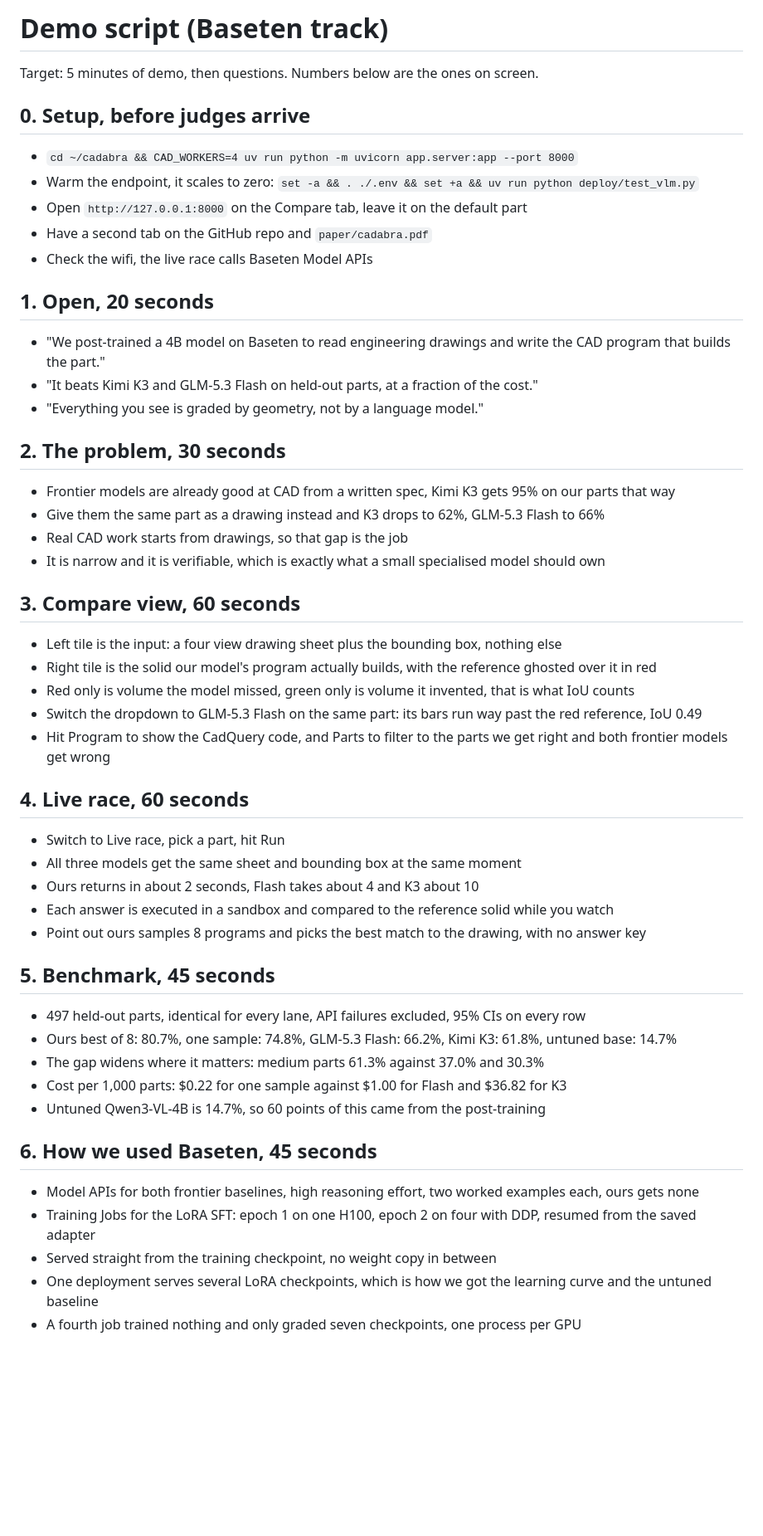
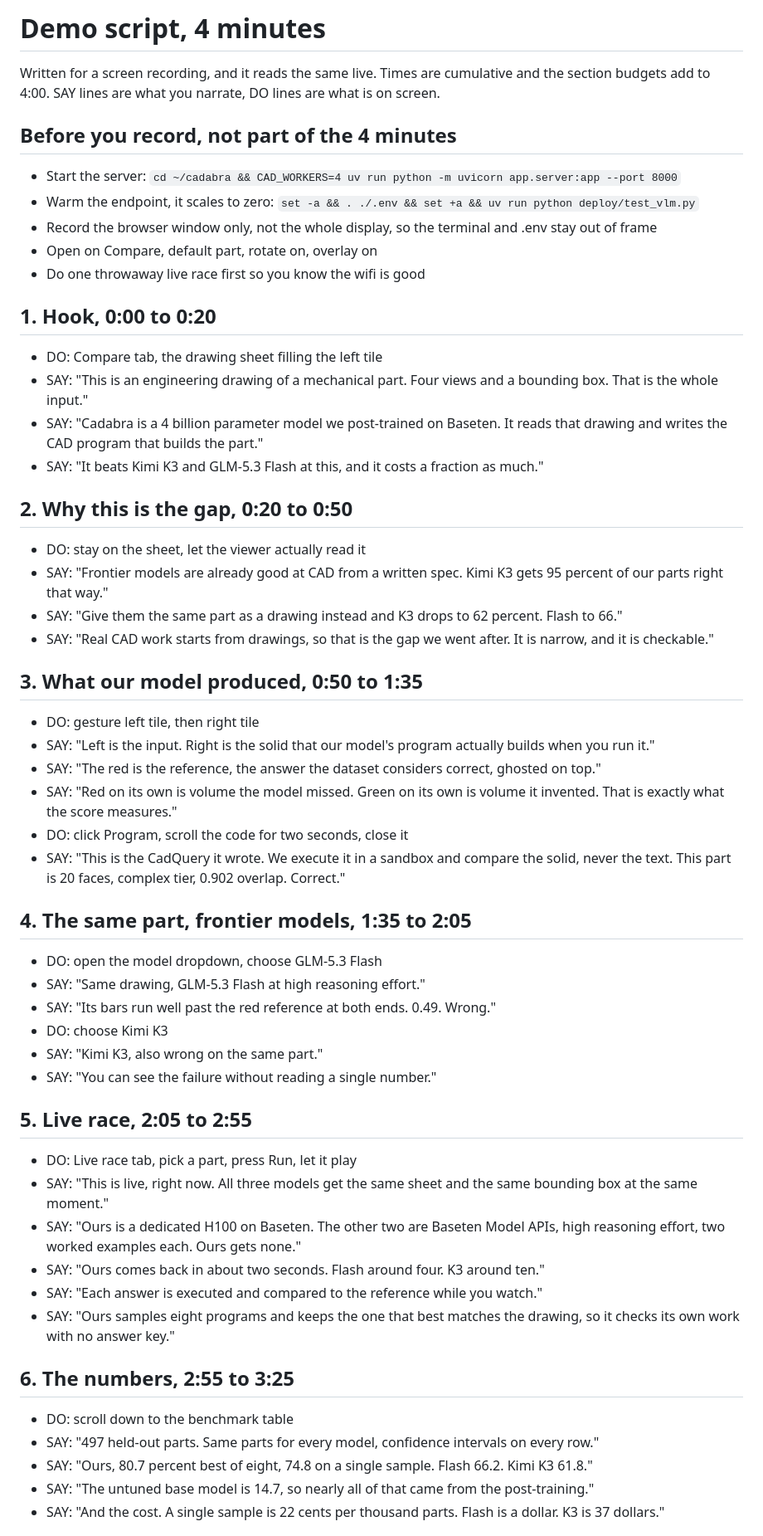
Before and after one commit to Damadimo/cadabra, a Markdown page: DEMO.md, the part around one of its changes. Shown at 83% size. GitHub-like rendering; blank space fills up the shorter version.

Commit message:
Demo script: a 4 minute cut for the recording
Co-Authored-By: Claude Opus 5 (1M context) <noreply@anthropic.com>

```diff
--- a/DEMO.md
+++ b/DEMO.md
@@ -1,50 +1,55 @@
-# Demo script (Baseten track)
+# Demo script, 4 minutes
 
-Target: 5 minutes of demo, then questions. Numbers below are the ones on screen.
+Written for a screen recording, and it reads the same live. Times are cumulative and the section budgets add to 4:00.
+SAY lines are what you narrate, DO lines are what is on screen.
 
-## 0. Setup, before judges arrive
-- `cd ~/cadabra && CAD_WORKERS=4 uv run python -m uvicorn app.server:app --port 8000`
+## Before you record, not part of the 4 minutes
+- Start the server: `cd ~/cadabra && CAD_WORKERS=4 uv run python -m uvicorn app.server:app --port 8000`
 - Warm the endpoint, it scales to zero: `set -a && . ./.env && set +a && uv run python deploy/test_vlm.py`
-- Open `http://127.0.0.1:8000` on the Compare tab, leave it on the default part
-- Have a second tab on the GitHub repo and `paper/cadabra.pdf`
-- Check the wifi, the live race calls Baseten Model APIs
+- Record the browser window only, not the whole display, so the terminal and .env stay out of frame
+- Open on Compare, default part, rotate on, overlay on
+- Do one throwaway live race first so you know the wifi is good
 
-## 1. Open, 20 seconds
-- "We post-trained a 4B model on Baseten to read engineering drawings and write the CAD program that builds the part."
-- "It beats Kimi K3 and GLM-5.3 Flash on held-out parts, at a fraction of the cost."
-- "Everything you see is graded by geometry, not by a language model."
+## 1. Hook, 0:00 to 0:20
+- DO: Compare tab, the drawing sheet filling the left tile
+- SAY: "This is an engineering drawing of a mechanical part. Four views and a bounding box. That is the whole input."
+- SAY: "Cadabra is a 4 billion parameter model we post-trained on Baseten. It reads that drawing and writes the CAD program that builds the part."
+- SAY: "It beats Kimi K3 and GLM-5.3 Flash at this, and it costs a fraction as much."
 
-## 2. The problem, 30 seconds
-- Frontier models are already good at CAD from a written spec, Kimi K3 gets 95% on our parts that way
-- Give them the same part as a drawing instead and K3 drops to 62%, GLM-5.3 Flash to 66%
-- Real CAD work starts from drawings, so that gap is the job
-- It is narrow and it is verifiable, which is exactly what a small specialised model should own
+## 2. Why this is the gap, 0:20 to 0:50
+- DO: stay on the sheet, let the viewer actually read it
+- SAY: "Frontier models are already good at CAD from a written spec. Kimi K3 gets 95 percent of our parts right that way."
+- SAY: "Give them the same part as a drawing instead and K3 drops to 62 percent. Flash to 66."
+- SAY: "Real CAD work starts from drawings, so that is the gap we went after. It is narrow, and it is checkable."
 
-## 3. Compare view, 60 seconds
-- Left tile is the input: a four view drawing sheet plus the bounding box, nothing else
-- Right tile is the solid our model's program actually builds, with the reference ghosted over it in red
-- Red only is volume the model missed, green only is volume it invented, that is what IoU counts
-- Switch the dropdown to GLM-5.3 Flash on the same part: its bars run way past the red reference, IoU 0.49
-- Hit Program to show the CadQuery code, and Parts to filter to the parts we get right and both frontier models get wrong
+## 3. What our model produced, 0:50 to 1:35
+- DO: gesture left tile, then right tile
+- SAY: "Left is the input. Right is the solid that our model's program actually builds when you run it."
+- SAY: "The red is the reference, the answer the dataset considers correct, ghosted on top."
+- SAY: "Red on its own is volume the model missed. Green on its own is volume it invented. That is exactly what the score measures."
+- DO: click Program, scroll the code for two seconds, close it
+- SAY: "This is the CadQuery it wrote. We execute it in a sandbox and compare the solid, never the text. This part is 20 faces, complex tier, 0.902 overlap. Correct."
 
-## 4. Live race, 60 seconds
-- Switch to Live race, pick a part, hit Run
-- All three models get the same sheet and bounding box at the same moment
-- Ours returns in about 2 seconds, Flash takes about 4 and K3 about 10
-- Each answer is executed in a sandbox and compared to the reference solid while you watch
-- Point out ours samples 8 programs and picks the best match to the drawing, with no answer key
+## 4. The same part, frontier models, 1:35 to 2:05
+- DO: open the model dropdown, choose GLM-5.3 Flash
+- SAY: "Same drawing, GLM-5.3 Flash at high reasoning effort."
+- SAY: "Its bars run well past the red reference at both ends. 0.49. Wrong."
+- DO: choose Kimi K3
+- SAY: "Kimi K3, also wrong on the same part."
+- SAY: "You can see the failure without reading a single number."
 
-## 5. Benchmark, 45 seconds
-- 497 held-out parts, identical for every lane, API failures excluded, 95% CIs on every row
-- Ours best of 8: 80.7%, one sample: 74.8%, GLM-5.3 Flash: 66.2%, Kimi K3: 61.8%, untuned base: 14.7%
-- The gap widens where it matters: medium parts 61.3% against 37.0% and 30.3%
-- Cost per 1,000 parts: $0.22 for one sample against $1.00 for Flash and $36.82 for K3
-- Untuned Qwen3-VL-4B is 14.7%, so 60 points of this came from the post-training
+## 5. Live race, 2:05 to 2:55
+- DO: Live race tab, pick a part, press Run, let it play
+- SAY: "This is live, right now. All three models get the same sheet and the same bounding box at the same moment."
+- SAY: "Ours is a dedicated H100 on Baseten. The other two are Baseten Model APIs, high reasoning effort, two worked examples each. Ours gets none."
+- SAY: "Ours comes back in about two seconds. Flash around four. K3 around ten."
+- SAY: "Each answer is executed and compared to the reference while you watch."
+- SAY: "Ours samples eight programs and keeps the one that best matches the drawing, so it checks its own work with no answer key."
 
-## 6. How we used Baseten, 45 seconds
-- Model APIs for both frontier baselines, high reasoning effort, two worked examples each, ours gets none
-- Training Jobs for the LoRA SFT: epoch 1 on one H100, epoch 2 on four with DDP, resumed from the saved adapter
-- Served straight from the training checkpoint, no weight copy in between
-- One deployment serves several LoRA checkpoints, which is how we got the learning curve and the untuned baseline
-- A fourth job trained nothing and only graded seven checkpoints, one process per GPU
+## 6. The numbers, 2:55 to 3:25
+- DO: scroll down to the benchmark table
+- SAY: "497 held-out parts. Same parts for every model, confidence intervals on every row."
+- SAY: "Ours, 80.7 percent best of eight, 74.8 on a single sample. Flash 66.2. Kimi K3 61.8."
+- SAY: "The untuned base model is 14.7, so nearly all of that came from the post-training."
+- SAY: "And the cost. A single sample is 22 cents per thousand parts. Flash is a dollar. K3 is 37 dollars."
 
```
Also changed, not shown: other parts of DEMO.md (+17 -15 lines).
